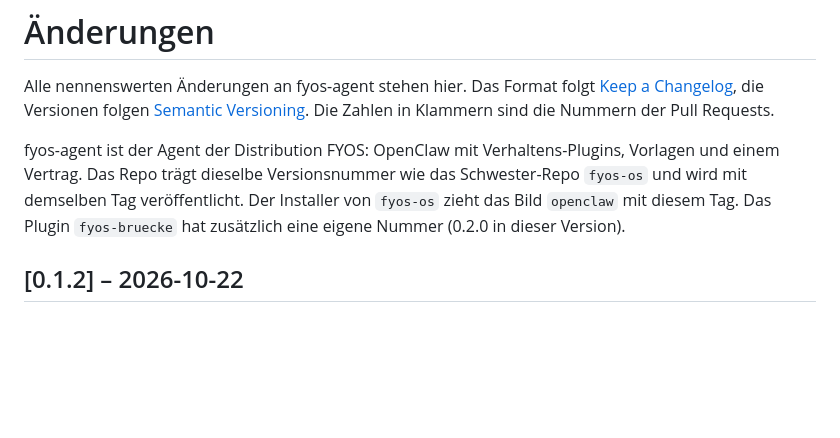
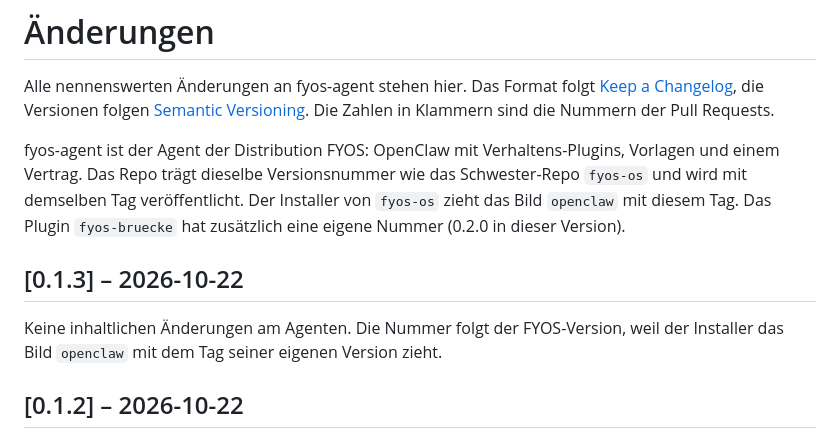
Before and after one commit to sirfyyn/fyos-agent, a Markdown page: CHANGELOG.md, the part around the change. Drawn GitHub-style; blank space fills up the shorter version.

Commit message:
FYOS 0.1.3 (Gitea 6cde22ec5fe8ac6b96fd699d5c127037792fc07b)

```diff
--- a/CHANGELOG.md
+++ b/CHANGELOG.md
@@ -8,6 +8,11 @@ fyos-agent ist der Agent der Distribution FYOS: OpenClaw mit Verhaltens-Plugins,
 trägt dieselbe Versionsnummer wie das Schwester-Repo `fyos-os` und wird mit demselben Tag veröffentlicht. Der Installer
 von `fyos-os` zieht das Bild `openclaw` mit diesem Tag. Das Plugin `fyos-bruecke` hat zusätzlich eine eigene Nummer
 (0.2.0 in dieser Version).
+
+## [0.1.3] – 2026-10-22
+
+Keine inhaltlichen Änderungen am Agenten. Die Nummer folgt der FYOS-Version, weil der Installer das Bild `openclaw`
+mit dem Tag seiner eigenen Version zieht.
 
 ## [0.1.2] – 2026-10-22
 
```
